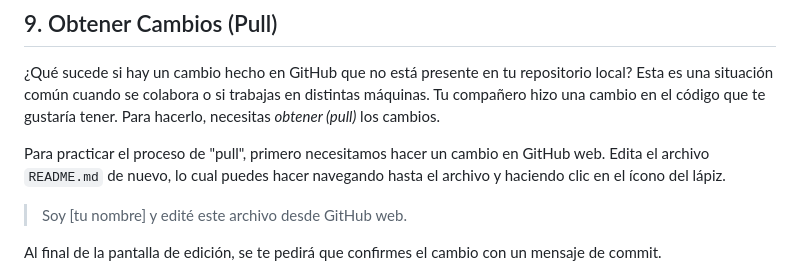
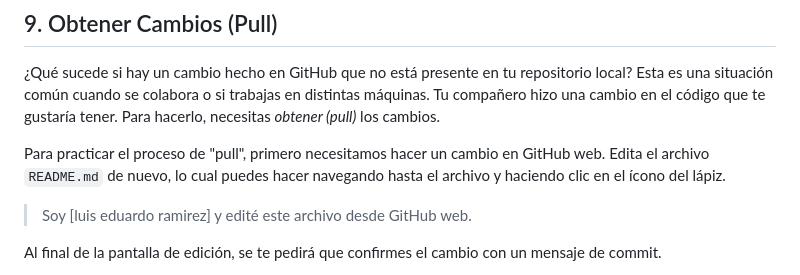
Before and after one commit to trelert/GithubPractice, a Markdown page: README.md, the part around the change. GitHub-like rendering.

Commit message:
Update README.md
cambio de nombre en el readme.md desde web

```diff
--- a/README.md
+++ b/README.md
@@ -83,7 +83,7 @@ Ahora ve a la URL de tu proyecto en GitHub e inspecciona el nuevo archivo `READM
 
 Para practicar el proceso de "pull", primero necesitamos hacer un cambio en GitHub web. Edita el archivo `README.md` de nuevo, lo cual puedes hacer navegando hasta el archivo y haciendo clic en el ícono del lápiz.
 
-> Soy \[tu nombre\] y edité este archivo desde GitHub web.
+> Soy \[luis eduardo ramirez\] y edité este archivo desde GitHub web.
 
 Al final de la pantalla de edición, se te pedirá que confirmes el cambio con un mensaje de commit.
 
```
